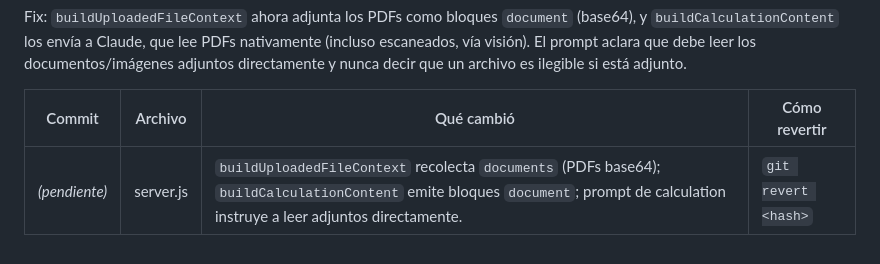
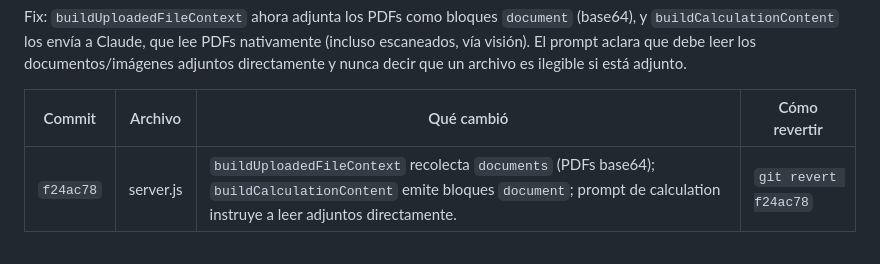
Before and after one commit to AugustoGiorgi/RAG2, a Markdown page: CHANGELOG_WORKPAPER.md, the part around the change. GitHub-like rendering.

Commit message:
docs: record Misc Calculations PDF-reading fix hash
Co-Authored-By: Claude Opus 4.8 <noreply@anthropic.com>

```diff
--- a/CHANGELOG_WORKPAPER.md
+++ b/CHANGELOG_WORKPAPER.md
@@ -159,4 +159,4 @@ nunca decir que un archivo es ilegible si está adjunto.
 
 | Commit | Archivo | Qué cambió | Cómo revertir |
 |---|---|---|---|
-| _(pendiente)_ | server.js | `buildUploadedFileContext` recolecta `documents` (PDFs base64); `buildCalculationContent` emite bloques `document`; prompt de calculation instruye a leer adjuntos directamente. | `git revert <hash>` |
+| `f24ac78` | server.js | `buildUploadedFileContext` recolecta `documents` (PDFs base64); `buildCalculationContent` emite bloques `document`; prompt de calculation instruye a leer adjuntos directamente. | `git revert f24ac78` |
```
